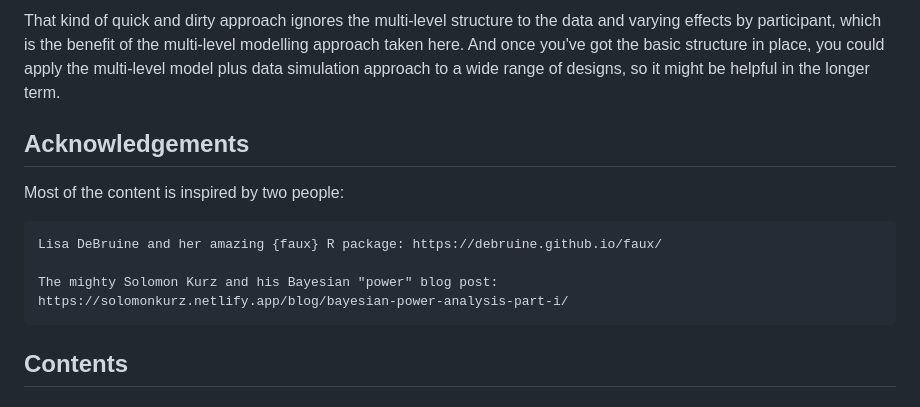
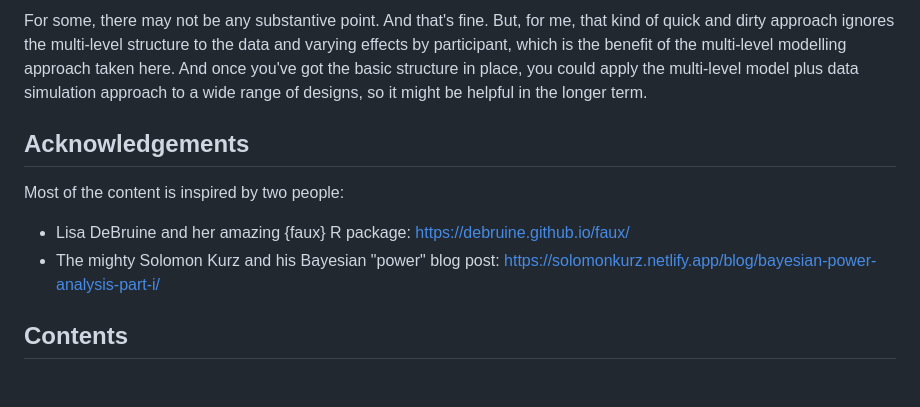
Before and after one commit to rich-ramsey/holmes_2023_exp2a_simulation, a Markdown page: readme.md, the part around the change printed below. Drawn GitHub-style.

```diff
--- a/readme.md
+++ b/readme.md
@@ -20,5 +20,6 @@ estimate of power already. So, why bother?
 
-That kind of quick and dirty approach ignores the multi-level structure to the
+For some, there may not be any substantive point. And that's fine. But, for me,
+that kind of quick and dirty approach ignores the multi-level structure to the
 data and varying effects by participant, which is the benefit of the multi-level
 modelling approach taken here. And once you've got the basic structure in place,
 you could apply the multi-level model plus data simulation approach to a wide range of
@@ -28,9 +29,8 @@ designs, so it might be helpful in the longer term.
 
 Most of the content is inspired by two people:
 
-    Lisa DeBruine and her amazing {faux} R package: https://debruine.github.io/faux/
-
-    The mighty Solomon Kurz and his Bayesian "power" blog post:
+- Lisa DeBruine and her amazing {faux} R package: https://debruine.github.io/faux/
+- The mighty Solomon Kurz and his Bayesian "power" blog post:
     https://solomonkurz.netlify.app/blog/bayesian-power-analysis-part-i/
 
 
```
Also changed, not shown: other parts of readme.md (+10 -10 lines).
